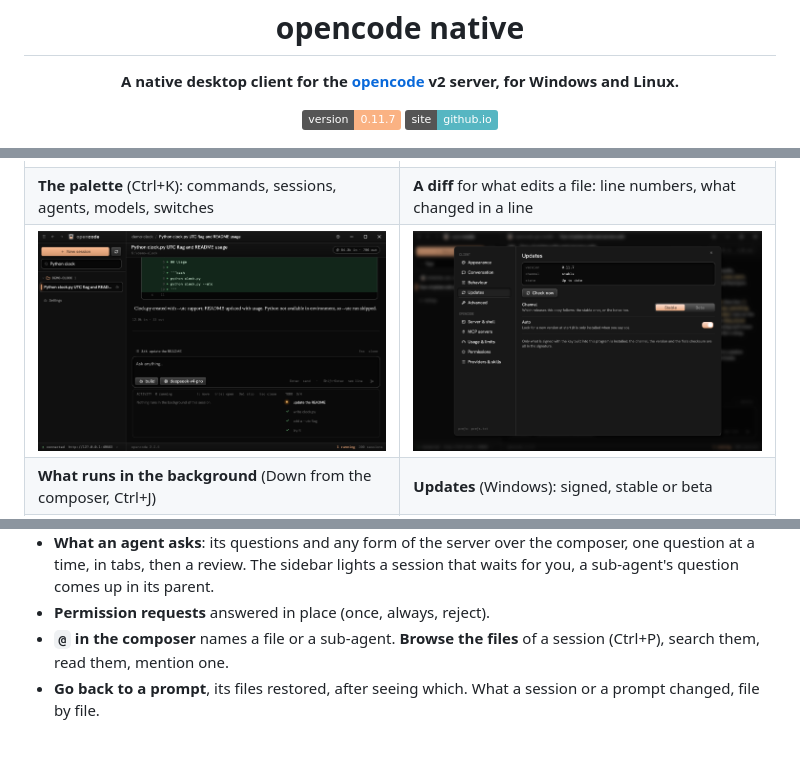
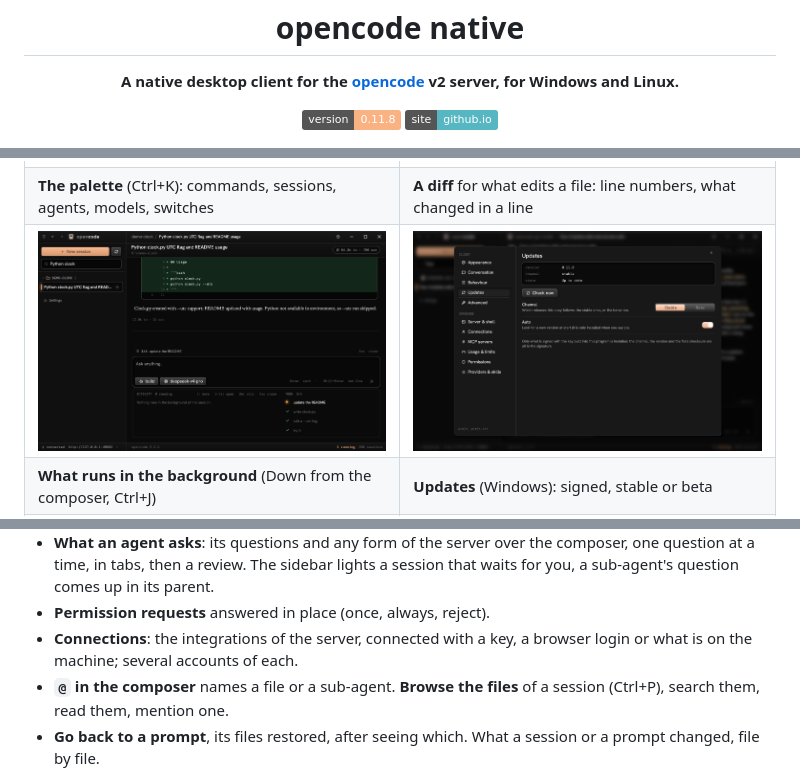
Before and after one commit to sachahjkl/opencode_native, a Markdown page: README.md, 3 parts joined by grey strips. Rendered like a GitHub page; pictures changed too: docs/screenshots/updates.png; badges without logos; blank space fills up the shorter version.

```diff
--- a/README.md
+++ b/README.md
@@ -5,7 +5,7 @@
 <p align="center"><b>A native desktop client for the <a href="https://opencode.ai">opencode</a> v2 server, for Windows and Linux.</b></p>
 
 <p align="center">
-<a href="CHANGELOG.md"><img src="https://img.shields.io/badge/version-0.11.7-fab283" alt="version 0.11.7"></a>
+<a href="CHANGELOG.md"><img src="https://img.shields.io/badge/version-0.11.8-fab283" alt="version 0.11.8"></a>
 <a href="https://sachahjkl.github.io/opencode_native/"><img src="https://img.shields.io/badge/site-github.io-56b6c2" alt="site"></a>
 </p>
 
@@ -77,6 +77,7 @@ the [site](https://sachahjkl.github.io/opencode_native/) shows them.
 - **What an agent asks**: its questions and any form of the server over the composer, one question at a time, in tabs, then a review.
   The sidebar lights a session that waits for you, a sub-agent's question comes up in its parent.
 - **Permission requests** answered in place (once, always, reject).
+- **Connections**: the integrations of the server, connected with a key, a browser login or what is on the machine; several accounts of each.
 - **`@` in the composer** names a file or a sub-agent. **Browse the files** of a session (Ctrl+P), search them, read them, mention one.
 - **Go back to a prompt**, its files restored, after seeing which. What a session or a prompt changed, file by file.
 - **Move a session** to another folder, **export** it to a file and **import** it, with or without its text.
```
Also changed, not shown: CHANGELOG.md (+13 -1 lines), site/img/updates.png, 12 other files.
